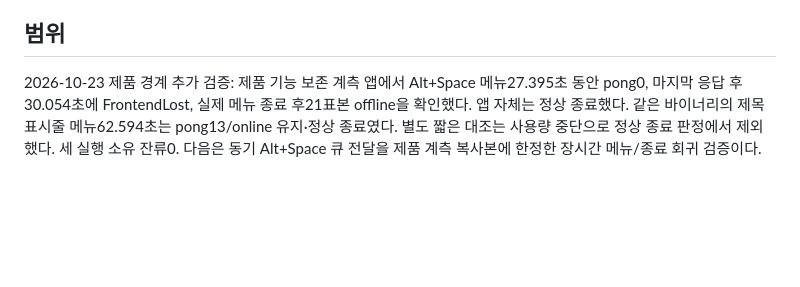
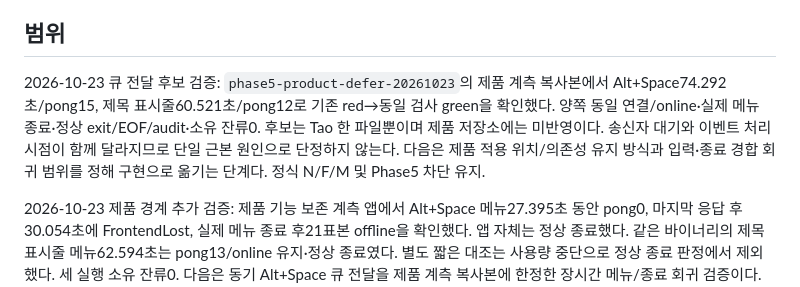
Before and after one commit to bnbnac/baton, a Markdown page: docs/testing/rust-phase-5-separated-validation.md, the part around the change. Drawn GitHub-style; blank space fills up the shorter version.

Commit message:
docs: validate deferred system menu candidate in product diagnostic

```diff
--- a/docs/testing/rust-phase-5-separated-validation.md
+++ b/docs/testing/rust-phase-5-separated-validation.md
@@ -11,6 +11,8 @@
 최신 정정 — Escape 2회 비교: 기존 원본/큐 전달 바이너리를 각각 한 번 실행했다. 두 조건 모두 첫 Escape 후 팝업만 사라지고 두 번째 Escape에서 WM_EXITMENULOOP가 발생했다. 원본도 그 뒤 11ms에 Rust tick 수신을 재개하고 정상 종료했다. 따라서 앞선 1회 Escape 종료 실패를 영구 교착으로 해석하지 않는다. 메뉴 루프 동안 원본 tick/ack는 0/0, 큐 전달은 25/13이었다. 두 조건의 실제 메뉴 종료·양방향 응답·정상 종료 검사는 통과했고 소유 잔류는 0이다. 이는 최소 앱의 단기 진단이며 제품 watchdog 문제나 N 통과를 뜻하지 않는다. 다음 검증은 실제 메뉴 종료를 기준으로 관측하는 시험 절차와 메뉴 유지 중 heartbeat 정지를 분리하여, 승인된 제품 후보에서 확인하는 것이다.
 
 ## 범위
+
+2026-10-23 큐 전달 후보 검증: `phase5-product-defer-20261023`의 제품 계측 복사본에서 Alt+Space74.292초/pong15, 제목 표시줄60.521초/pong12로 기존 red→동일 검사 green을 확인했다. 양쪽 동일 연결/online·실제 메뉴 종료·정상 exit/EOF/audit·소유 잔류0. 후보는 Tao 한 파일뿐이며 제품 저장소에는 미반영이다. 송신자 대기와 이벤트 처리 시점이 함께 달라지므로 단일 근본 원인으로 단정하지 않는다. 다음은 제품 적용 위치/의존성 유지 방식과 입력·종료 경합 회귀 범위를 정해 구현으로 옮기는 단계다. 정식 N/F/M 및 Phase5 차단 유지.
 
 2026-10-23 제품 경계 추가 검증: 제품 기능 보존 계측 앱에서 Alt+Space 메뉴27.395초 동안 pong0, 마지막 응답 후30.054초에 FrontendLost, 실제 메뉴 종료 후21표본 offline을 확인했다. 앱 자체는 정상 종료했다. 같은 바이너리의 제목 표시줄 메뉴62.594초는 pong13/online 유지·정상 종료였다. 별도 짧은 대조는 사용량 중단으로 정상 종료 판정에서 제외했다. 세 실행 소유 잔류0. 다음은 동기 Alt+Space 큐 전달을 제품 계측 복사본에 한정한 장시간 메뉴/종료 회귀 검증이다. 제한 전 제품 Alt+Space 복귀와 N/F/M 본시험은 여전히 미검증이다.
 
```
Also changed, not shown: docs/testing/rust-phase-5-offline-investigation.md (+27 -0 lines), 1 other file.
